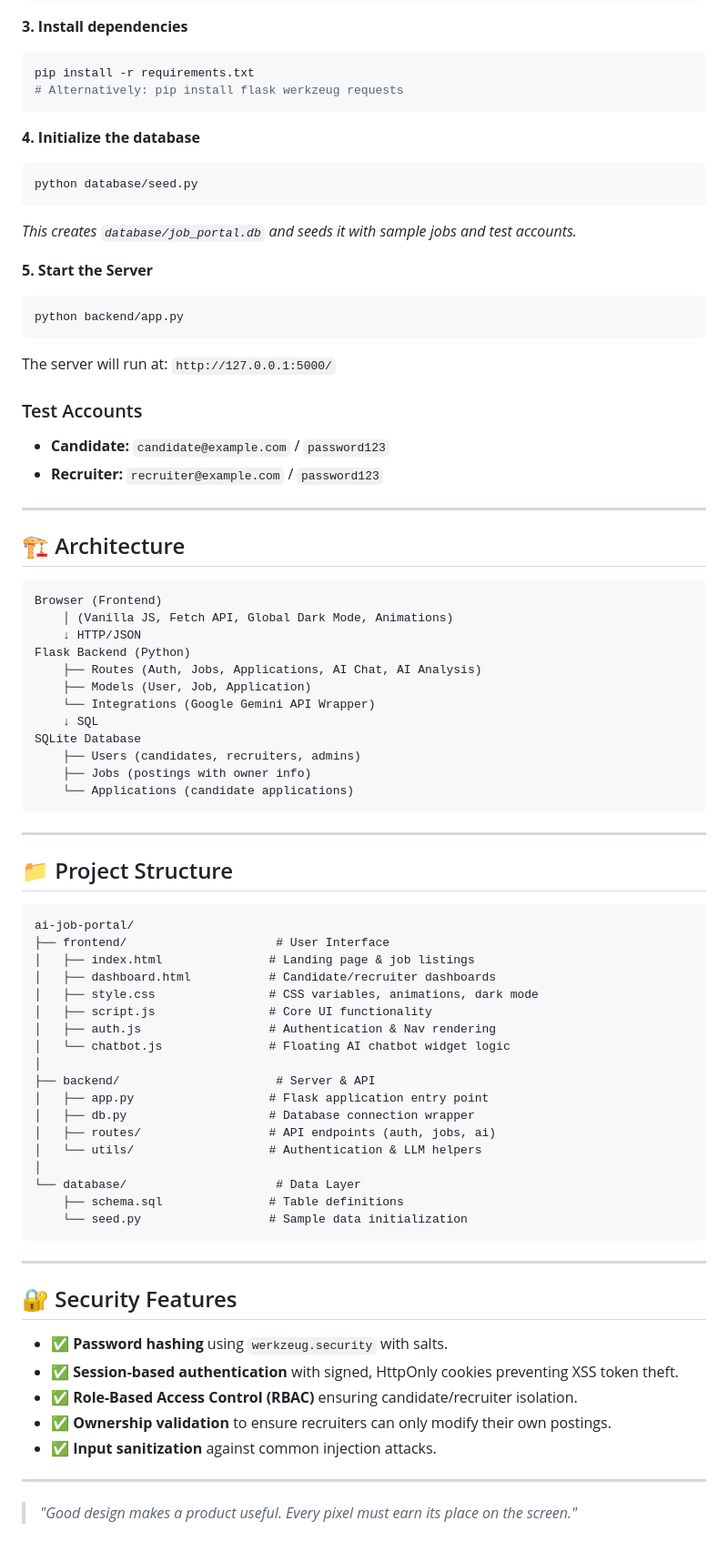
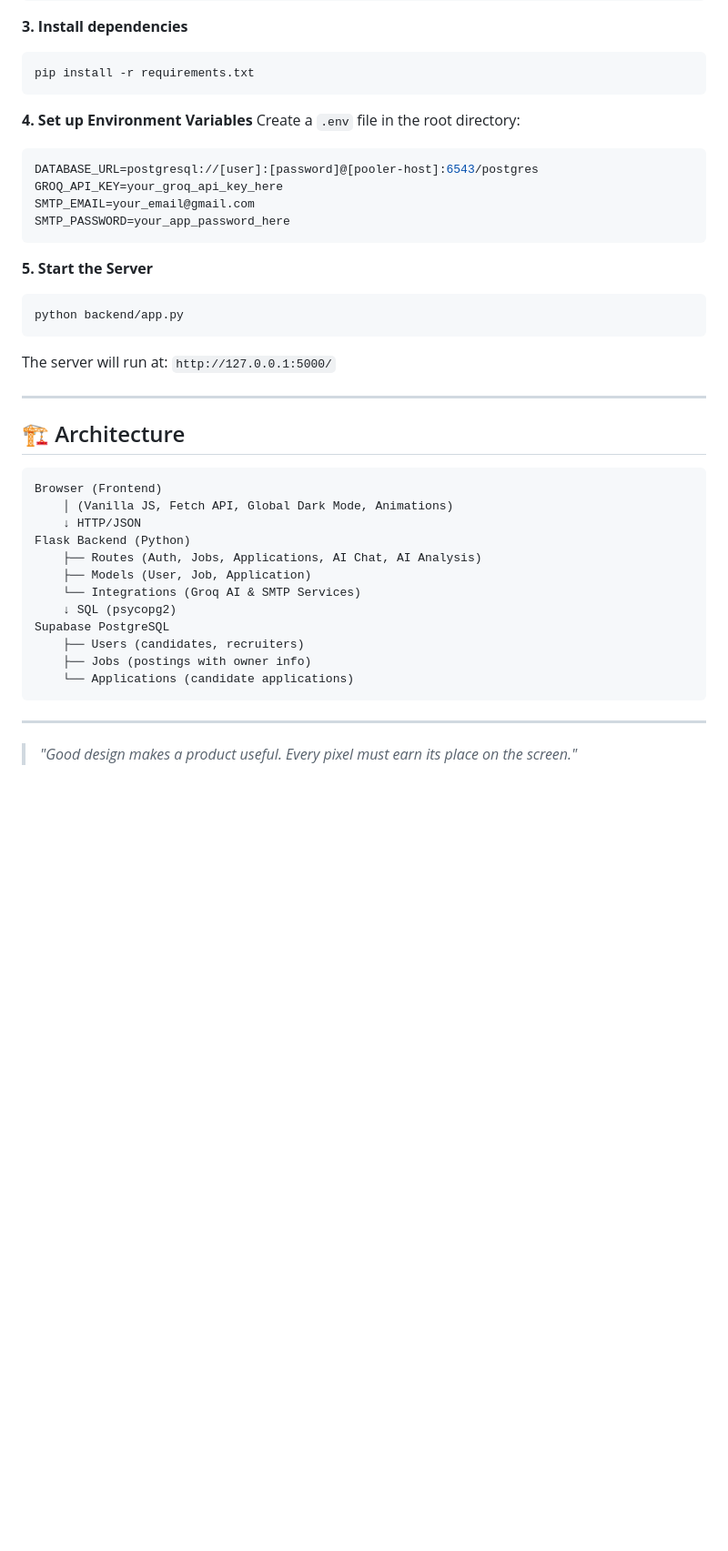
Before and after one commit to chauhanmdsaeem/ai-job-portal, a Markdown page: README.md, the part around one of its changes. Shown at 91% size. Rendered like a GitHub page; blank space fills up the shorter version.

Commit message:
Update README with live link and new stack

````diff
--- a/README.md
+++ b/README.md
@@ -108,24 +93,22 @@ source venv/bin/activate
 **3. Install dependencies**
 ```bash
 pip install -r requirements.txt
-# Alternatively: pip install flask werkzeug requests
 ```
 
-**4. Initialize the database**
-```bash
-python database/seed.py
+**4. Set up Environment Variables**
+Create a `.env` file in the root directory:
+```env
+DATABASE_URL=postgresql://[user]:[password]@[pooler-host]:6543/postgres
+GROQ_API_KEY=your_groq_api_key_here
+SMTP_EMAIL=your_email@gmail.com
+SMTP_PASSWORD=your_app_password_here
 ```
-*This creates `database/job_portal.db` and seeds it with sample jobs and test accounts.*
 
 **5. Start the Server**
 ```bash
 python backend/app.py
 ```
 The server will run at: `http://127.0.0.1:5000/`
-
-### Test Accounts
-- **Candidate:** `candidate@example.com` / `password123`
-- **Recruiter:** `recruiter@example.com` / `password123`
 
 ---
 
@@ -138,49 +121,14 @@ Browser (Frontend)
 Flask Backend (Python)
     ├── Routes (Auth, Jobs, Applications, AI Chat, AI Analysis)
     ├── Models (User, Job, Application)
-    └── Integrations (Google Gemini API Wrapper)
-    ↓ SQL
-SQLite Database
-    ├── Users (candidates, recruiters, admins)
+    └── Integrations (Groq AI & SMTP Services)
+    ↓ SQL (psycopg2)
+Supabase PostgreSQL
+    ├── Users (candidates, recruiters)
     ├── Jobs (postings with owner info)
     └── Applications (candidate applications)
 ```
 
 ---
 
-## 📁 Project Structure
-
-```text
-ai-job-portal/
-├── frontend/                     # User Interface
-│   ├── index.html               # Landing page & job listings
-│   ├── dashboard.html           # Candidate/recruiter dashboards
-│   ├── style.css                # CSS variables, animations, dark mode
-│   ├── script.js                # Core UI functionality
-│   ├── auth.js                  # Authentication & Nav rendering
-│   └── chatbot.js               # Floating AI chatbot widget logic
-│
-├── backend/                      # Server & API
-│   ├── app.py                   # Flask application entry point
-│   ├── db.py                    # Database connection wrapper
-│   ├── routes/                  # API endpoints (auth, jobs, ai)
-│   └── utils/                   # Authentication & LLM helpers
-│
-└── database/                     # Data Layer
-    ├── schema.sql               # Table definitions
-    └── seed.py                  # Sample data initialization
-```
-
----
-
-## 🔐 Security Features
-
-- ✅ **Password hashing** using `werkzeug.security` with salts.
-- ✅ **Session-based authentication** with signed, HttpOnly cookies preventing XSS token theft.
-- ✅ **Role-Based Access Control (RBAC)** ensuring candidate/recruiter isolation.
-- ✅ **Ownership validation** to ensure recruiters can only modify their own postings.
-- ✅ **Input sanitization** against common injection attacks.
-
----
-
 > *"Good design makes a product useful. Every pixel must earn its place on the screen."*
````
Also changed, not shown: other parts of README.md (+30 -45 lines).
